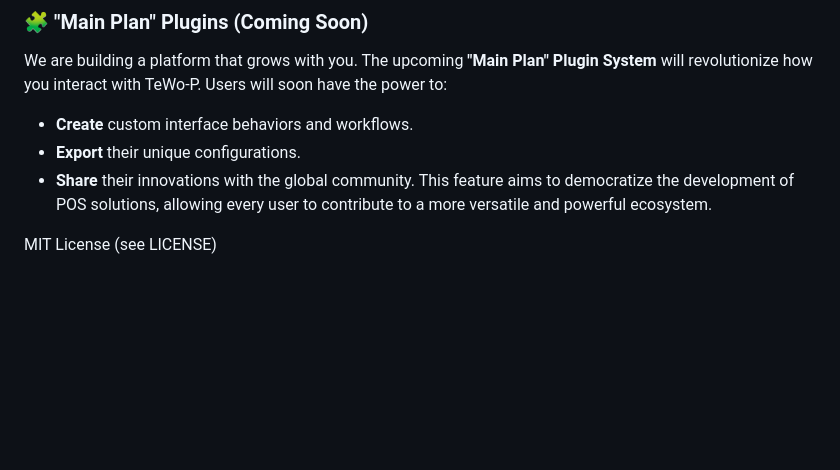
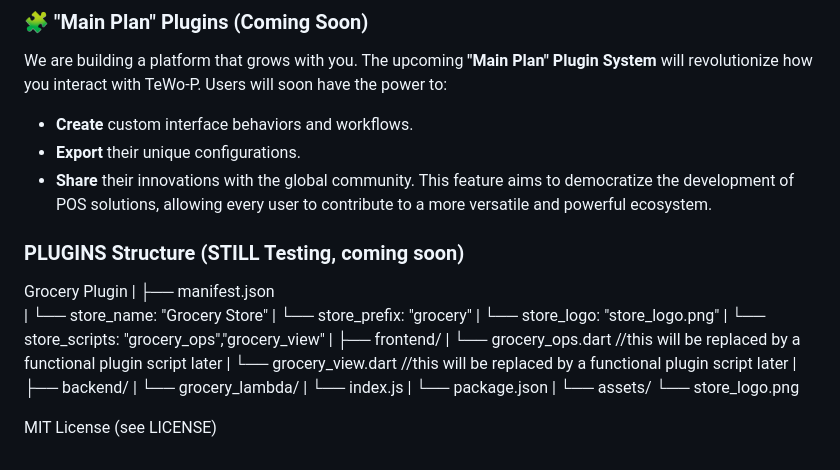
Before and after one commit to njsk45/tewo_p, a Markdown page: README.md, the part around the change. Drawn GitHub-style; blank space fills up the shorter version.

Commit message:
how does plugins work updated

```diff
--- a/README.md
+++ b/README.md
@@ -85,4 +85,25 @@ We are building a platform that grows with you. The upcoming **"Main Plan" Plugi
 - **Share** their innovations with the global community.
 This feature aims to democratize the development of POS solutions, allowing every user to contribute to a more versatile and powerful ecosystem.
 
+### PLUGINS Structure (STILL Testing, coming soon)
+Grocery Plugin
+|
+├── manifest.json
+|   └── store_name: "Grocery Store"
+|   └── store_prefix: "grocery"
+|   └── store_logo: "store_logo.png"
+|   └── store_scripts: "grocery_ops","grocery_view"
+|
+├── frontend/
+|   └── grocery_ops.dart       //this will be replaced by a functional plugin script later
+|   └── grocery_view.dart      //this will be replaced by a functional plugin script later
+|
+├── backend/
+|   └── grocery_lambda/
+|       └── index.js
+|       └── package.json
+|
+└── assets/
+    └── store_logo.png
+
 MIT License (see LICENSE)
```
Also changed, not shown: README_ES.md (+21 -0 lines).
